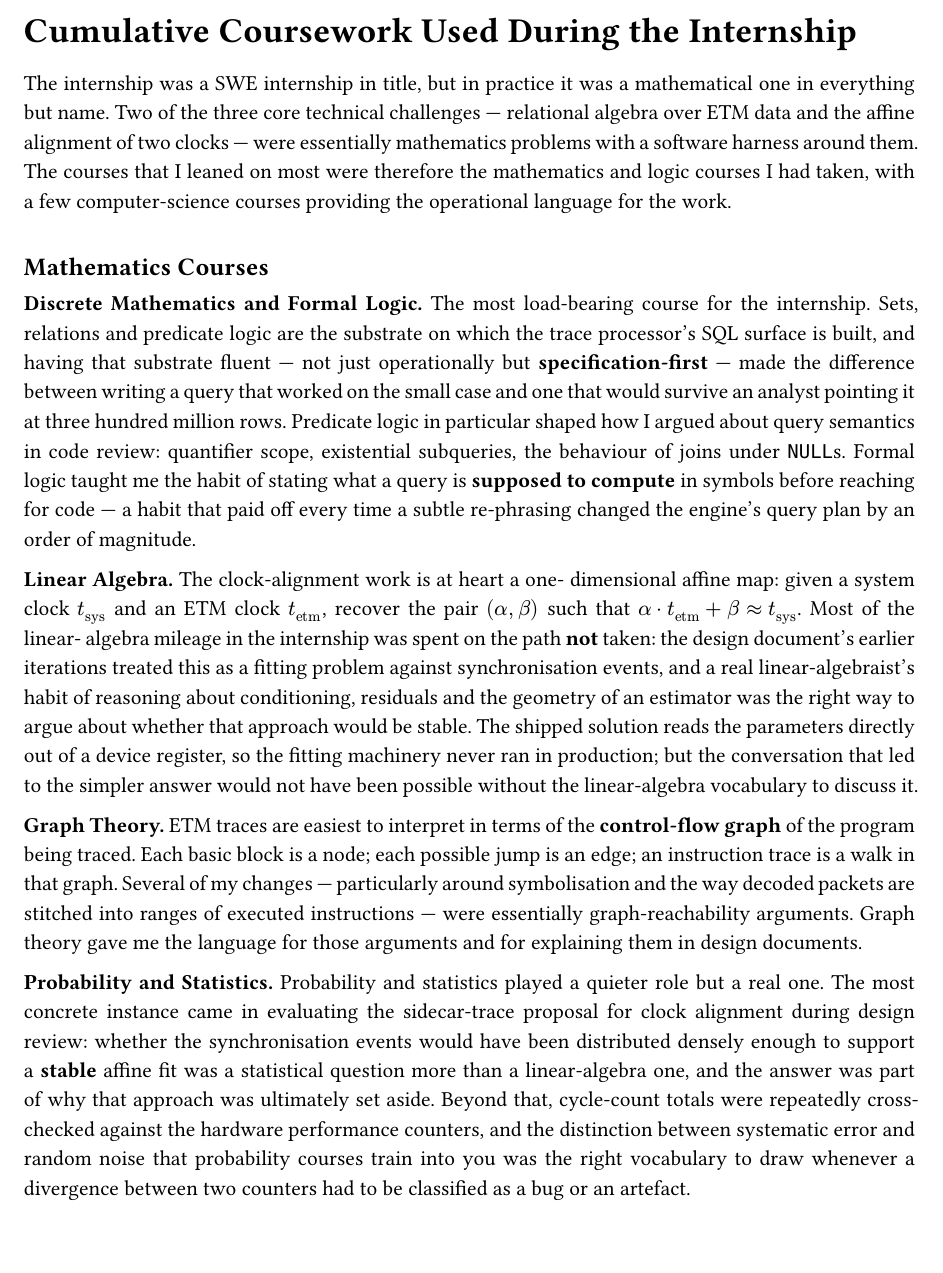
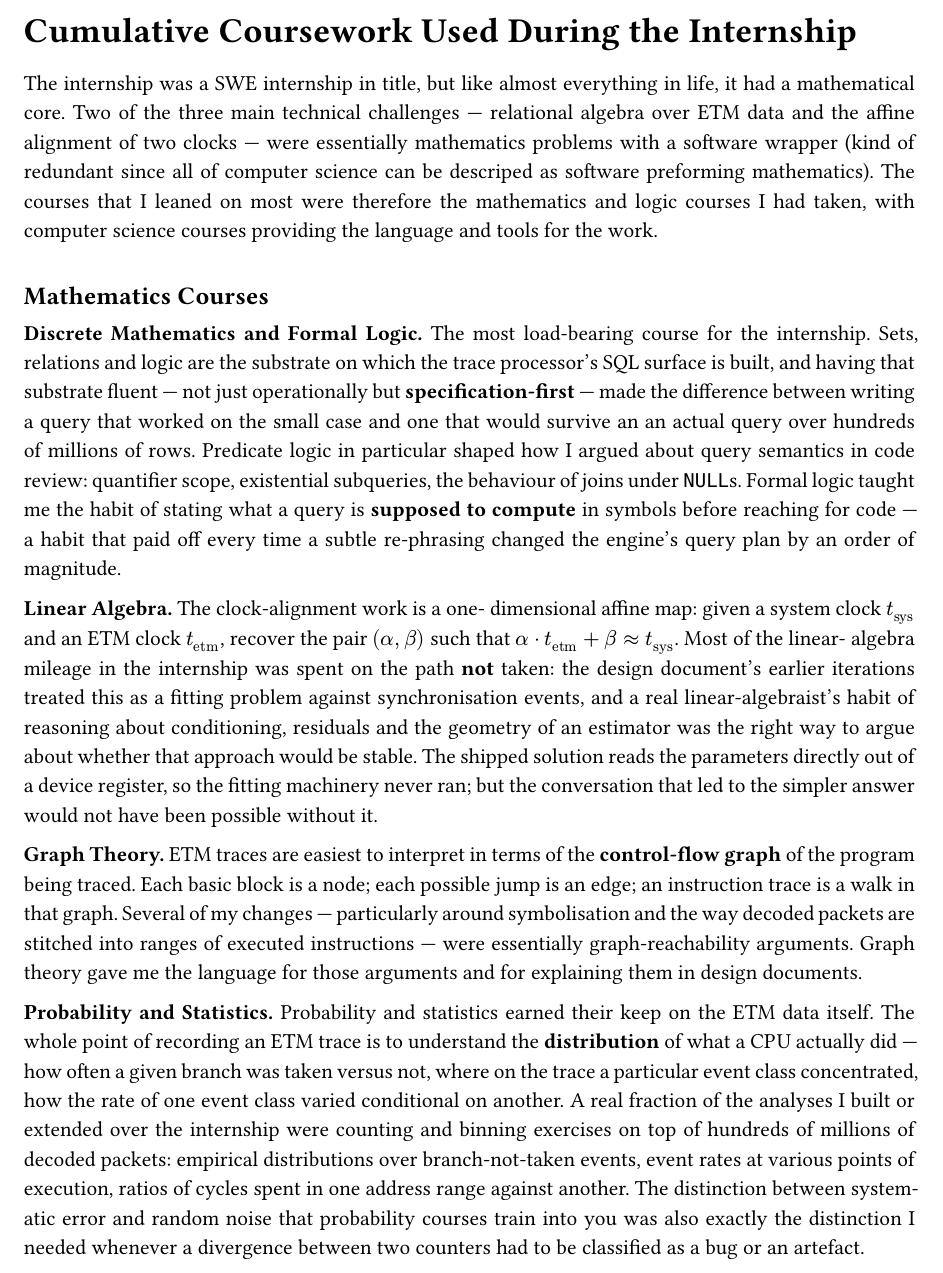
Before and after one commit to fouly-internship-auc/fouly-internship-auc.github.io, a Typst document (report/main.typ, which reads report/sections/03_coursework.typ): part of page 8 of 22, cut so that both start at the same text. Compiled offline with Typst 0.15.

Commit message:
§3 P&S: promote statistics from "quieter role" to central — on the data, not the path-not-taken
The previous wording cast probability and statistics as a peripheral
course used mainly to evaluate the sidecar fit's stability, with a
side-mention of counter sanity checks. That undersold the real role.

The actual P&S work was on the ETM data itself: counting and binning
distributions of branch-not-taken (and other event classes) across
hundreds of millions of decoded packets, computing event rates at
various points of execution, taking ratios across address ranges.
Updated §3 P&S to lead with this, with the systematic-vs-random-error
sanity-check angle kept as a secondary use rather than the headline.

CoursesThatMattered slide: P&S note updated to match — distributions
of branch-not-taken and other event classes across hundreds of
millions of decoded packets.

```diff
--- a/report/sections/03_coursework.typ
+++ b/report/sections/03_coursework.typ
@@ -1,22 +1,20 @@
 = Cumulative Coursework Used During the Internship
 
-The internship was a SWE internship in title, but in practice it was a
-mathematical one in everything but name. Two of the three core technical
+The internship was a SWE internship in title, but like almost everything in life, it had a mathematical core. Two of the three main technical
 challenges — relational algebra over ETM data and the affine alignment of
-two clocks — were essentially mathematics problems with a software harness
-around them. The courses that I leaned on most were therefore the
-mathematics and logic courses I had taken, with a few computer-science
-courses providing the operational language for the work.
+two clocks — were essentially mathematics problems with a software wrapper (kind of redundant since all of computer science can be descriped as software preforming mathematics). The courses that I leaned on most were therefore the
+mathematics and logic courses I had taken, with computer science
+courses providing the language and tools for the work.
 
 == Mathematics Courses
 
 *Discrete Mathematics and Formal Logic.* The most load-bearing course
-for the internship. Sets, relations and predicate logic are the
+for the internship. Sets, relations and logic are the
 substrate on which the trace processor's SQL surface is built, and
 having that substrate fluent — not just operationally but
 *specification-first* — made the difference between writing a query
-that worked on the small case and one that would survive an analyst
-pointing it at three hundred million rows. Predicate logic in
+that worked on the small case and one that would survive an
+an actual query over hundreds of millions of rows. Predicate logic in
 particular shaped how I argued about query semantics in code review:
 quantifier scope, existential subqueries, the behaviour of joins
 under `NULL`s. Formal logic taught me the habit of stating what a
@@ -24,7 +22,7 @@ query is *supposed to compute* in symbols before reaching for code —
 a habit that paid off every time a subtle re-phrasing changed the
 engine's query plan by an order of magnitude.
 
-*Linear Algebra.* The clock-alignment work is at heart a one-
+*Linear Algebra.* The clock-alignment work is a one-
 dimensional affine map: given a system clock $t_("sys")$ and an ETM
 clock $t_("etm")$, recover the pair $(alpha, beta)$ such that
 $alpha dot t_("etm") + beta approx t_("sys")$. Most of the linear-
@@ -34,10 +32,8 @@ problem against synchronisation events, and a real linear-algebraist's
 habit of reasoning about conditioning, residuals and the geometry of
 an estimator was the right way to argue about whether that approach
 would be stable. The shipped solution reads the parameters directly
-out of a device register, so the fitting machinery never ran in
-production; but the conversation that led to the simpler answer would
-not have been possible without the linear-algebra vocabulary to
-discuss it.
+out of a device register, so the fitting machinery never ran; but the conversation that led to the simpler answer would
+not have been possible without it.
 
 *Graph Theory.* ETM traces are easiest to interpret in terms of the
 *control-flow graph* of the program being traced. Each basic block is a
@@ -48,18 +44,20 @@ instructions — were essentially graph-reachability arguments. Graph theory
 gave me the language for those arguments and for explaining them in design
 documents.
 
-*Probability and Statistics.* Probability and statistics played a
-quieter role but a real one. The most concrete instance came in
-evaluating the sidecar-trace proposal for clock alignment during
-design review: whether the synchronisation events would have been
-distributed densely enough to support a *stable* affine fit was a
-statistical question more than a linear-algebra one, and the answer
-was part of why that approach was ultimately set aside. Beyond that,
-cycle-count totals were repeatedly cross-checked against the hardware
-performance counters, and the distinction between systematic error and
-random noise that probability courses train into you was the right
-vocabulary to draw whenever a divergence between two counters had to
-be classified as a bug or an artefact.
+*Probability and Statistics.* Probability and statistics earned their
+keep on the ETM data itself. The whole point of recording an ETM
+trace is to understand the *distribution* of what a CPU actually
+did — how often a given branch was taken versus not, where on the
+trace a particular event class concentrated, how the rate of one
+event class varied conditional on another. A real fraction of the
+analyses I built or extended over the internship were counting and
+binning exercises on top of hundreds of millions of decoded packets:
+empirical distributions over branch-not-taken events, event rates at
+various points of execution, ratios of cycles spent in one address
+range against another. The distinction between systematic error and
+random noise that probability courses train into you was also
+exactly the distinction I needed whenever a divergence between two
+counters had to be classified as a bug or an artefact.
 
 == Adjacent Computer Science Courses
 
```
Also changed, not shown: 1 other file.
